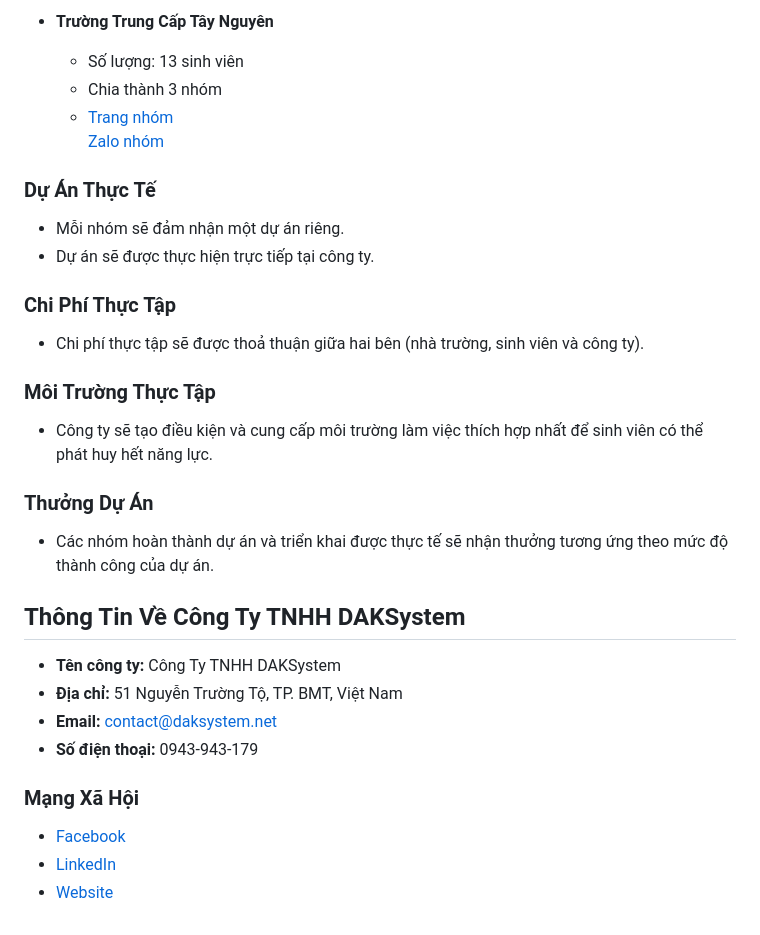
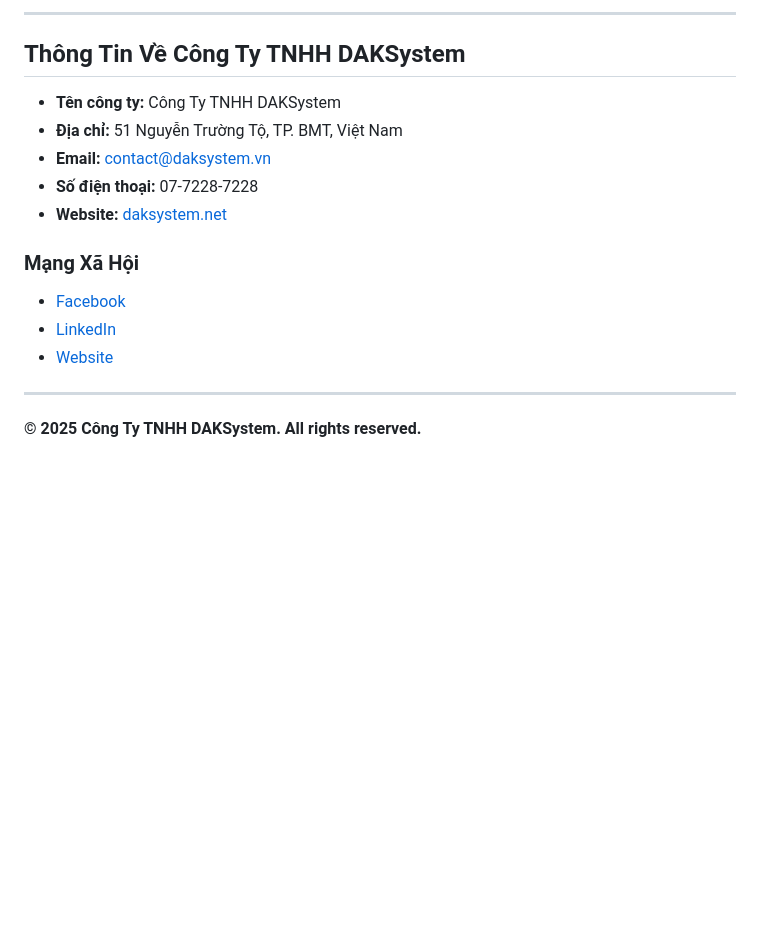
Before and after one commit to dak-system/ThucTap2025, a Markdown page: README.md, the part around the change printed below. GitHub-like rendering; blank space fills up the shorter version.

```diff
--- a/README.md
+++ b/README.md
@@ -42,30 +53,20 @@ Khóa thực tập tại công ty TNHH DAKSystem nhằm tạo cơ hội cho sinh
 
-- **Trường Trung Cấp Tây Nguyên**
-  - Số lượng: 13 sinh viên
-  - Chia thành 3 nhóm
-  - [Trang nhóm](https://example.com/trungcaptaynguyen)
-    [Zalo nhóm](https://zalo.me/example-tctaynguyen)
-
-### Dự Án Thực Tế
-- Mỗi nhóm sẽ đảm nhận một dự án riêng.
-- Dự án sẽ được thực hiện trực tiếp tại công ty.
-
-### Chi Phí Thực Tập
-- Chi phí thực tập sẽ được thoả thuận giữa hai bên (nhà trường, sinh viên và công ty).
-
-### Môi Trường Thực Tập
-- Công ty sẽ tạo điều kiện và cung cấp môi trường làm việc thích hợp nhất để sinh viên có thể phát huy hết năng lực.
-
-### Thưởng Dự Án
-- Các nhóm hoàn thành dự án và triển khai được thực tế sẽ nhận thưởng tương ứng theo mức độ thành công của dự án.
+---
 
 ## Thông Tin Về Công Ty TNHH DAKSystem
+
 - **Tên công ty:** Công Ty TNHH DAKSystem
 - **Địa chỉ:** 51 Nguyễn Trường Tộ, TP. BMT, Việt Nam
-- **Email:** contact@daksystem.net
-- **Số điện thoại:** 0943-943-179
+- **Email:** [contact@daksystem.vn](mailto:contact@daksystem.net)
+- **Số điện thoại:** 07-7228-7228
+- **Website:** [daksystem.net](https://daksystem.net)
 
 ### Mạng Xã Hội
+
 - [Facebook](https://facebook.com/daksystem)
 - [LinkedIn](https://linkedin.com/company/daksystem)
 - [Website](https://daksystem.net)
+
+---
+
+**&copy; 2025 Công Ty TNHH DAKSystem. All rights reserved.**
```
Also changed, not shown: other parts of README.md (+42 -31 lines).
